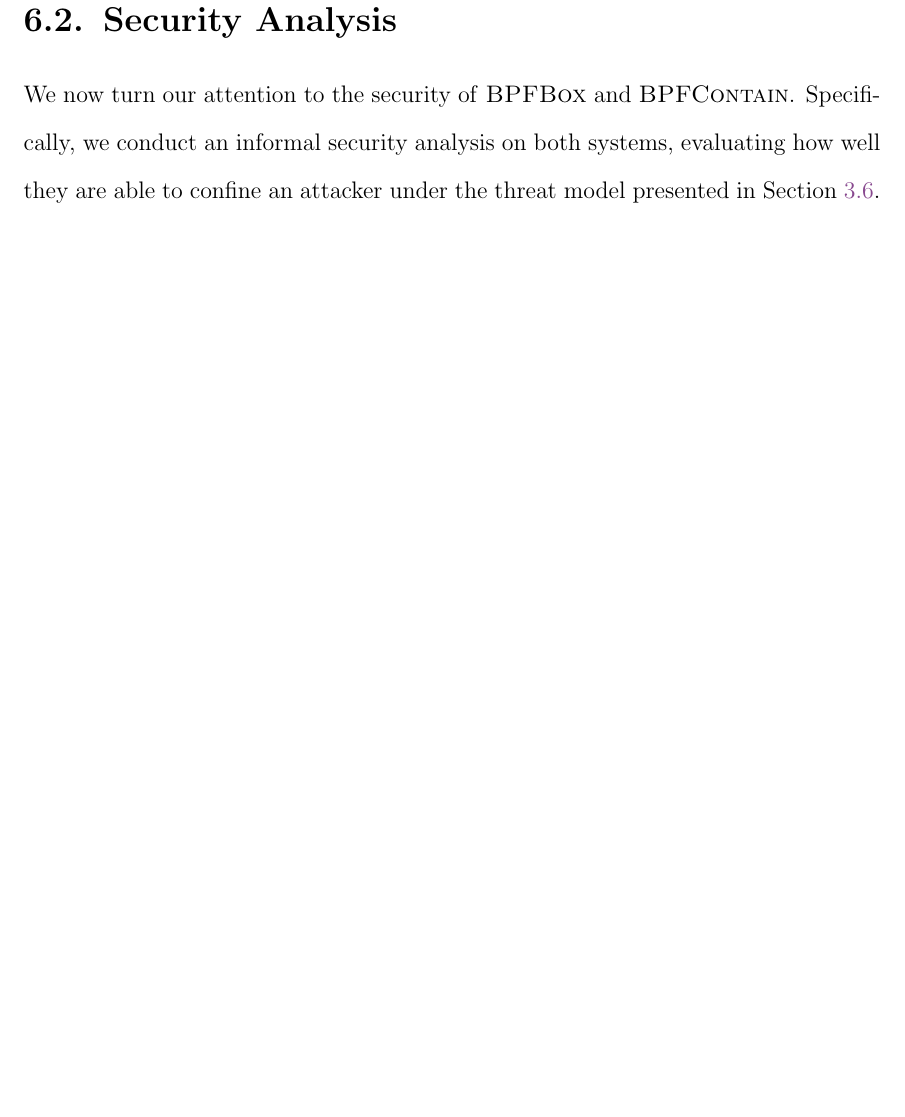
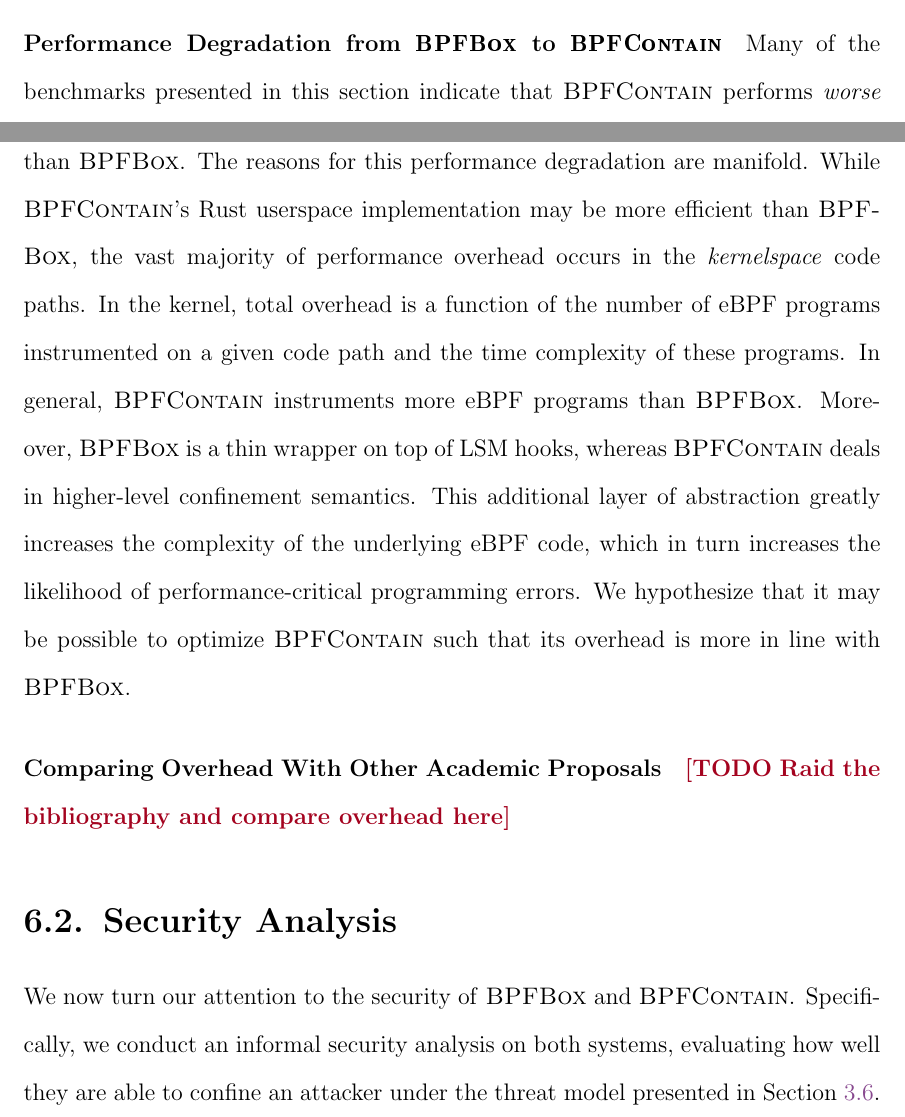
Before and after one commit to willfindlay/masters-thesis, a LaTeX thesis (thesis/main.tex, which reads thesis/chapters/evaluation.tex): part of page 185 of 271 before the commit and two parts of pages 184 and 185 of 271 after it, the two joined at a grey line, cut at the place of the change, the shorter picture padded with empty space. Compiled offline with pdfLaTeX.

Commit message:
ch6: explain performance degradation from bpfbox to bpfcontain

```diff
--- a/thesis/chapters/evaluation.tex
+++ b/thesis/chapters/evaluation.tex
@@ -682,6 +682,23 @@ results could indicate that \bpfbox{} and \bpfcontain{} might perform favourably
 to alternative \glspl{lsm} like SELinux, although further investigation is needed in order
 to establish a direct comparison.
 
+\paragraph*{Performance Degradation from \bpfbox{} to \bpfcontain{}}
+Many of the benchmarks presented in this section indicate that \bpfcontain{} performs
+\textit{worse} than \bpfbox{}. The reasons for this performance degradation are manifold.
+While \bpfcontain{}'s Rust userspace implementation may be more efficient than \bpfbox{},
+the vast majority of performance overhead occurs in the \textit{kernelspace} code paths.
+In the kernel, total overhead is a function of the number of \gls{ebpf} programs
+instrumented on a given code path and the time complexity of these programs. In general,
+\bpfcontain{} instruments more \gls{ebpf} programs than \bpfbox{}. Moreover, \bpfbox{} is
+a thin wrapper on top of \gls{lsm} hooks, whereas \bpfcontain{} deals in higher-level
+confinement semantics. This additional layer of abstraction greatly increases the
+complexity of the underlying \gls{ebpf} code, which in turn increases the likelihood of
+performance-critical programming errors. We hypothesize that it may be possible to
+optimize \bpfcontain{} such that its overhead is more in line with \bpfbox{}.
+
+\paragraph*{Comparing Overhead With Other Academic Proposals}
+\todo{Raid the bibliography and compare overhead here}
+
 \section{Security Analysis}%
 \label{s:eval-security}
 
```
Also changed, not shown: thesis/revisions.md (+1 -1 lines).
